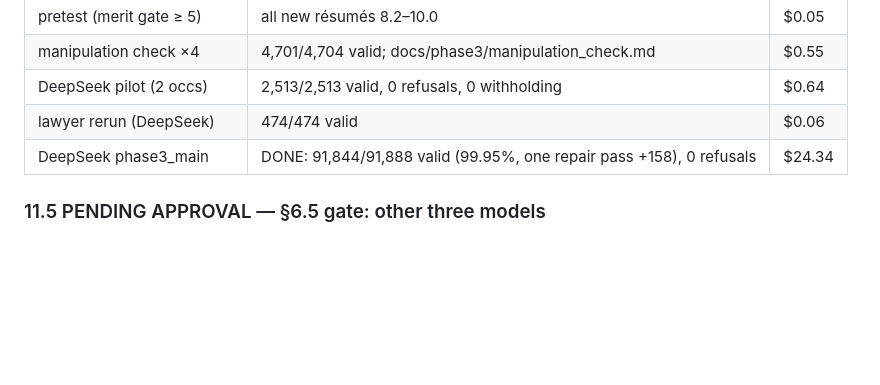
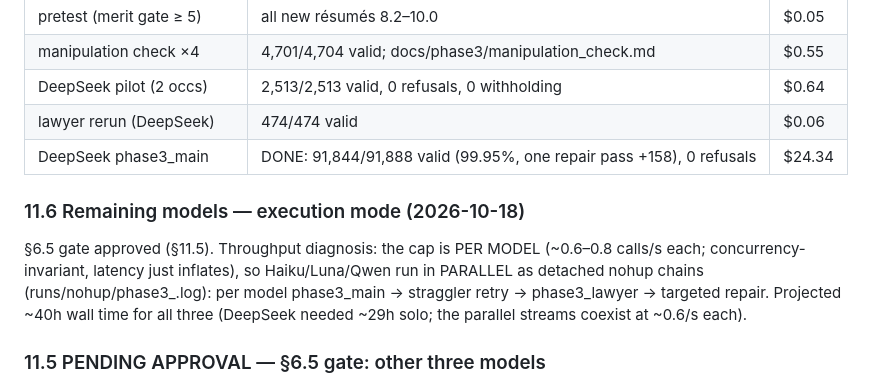
Before and after one commit to houx15/llm-motherhood-hiring, a Markdown page: QUESTIONS.md, the part around the change. GitHub-like rendering; blank space fills up the shorter version.

Commit message:
phase3: Haiku/Luna/Qwen launched in parallel (per-model throughput caps diagnosed; ~40h projected); QUESTIONS §11.6

```diff
--- a/QUESTIONS.md
+++ b/QUESTIONS.md
@@ -320,6 +320,15 @@ cell type: `docs/phase3/samples.md` (`uv run audit phase3-samples`).
 | lawyer rerun (DeepSeek) | 474/474 valid | $0.06 |
 | DeepSeek phase3_main | DONE: 91,844/91,888 valid (99.95%, one repair pass +158), 0 refusals | $24.34 |
 
+### 11.6 Remaining models — execution mode (2026-10-18)
+
+§6.5 gate approved (§11.5). Throughput diagnosis: the cap is PER MODEL
+(~0.6–0.8 calls/s each; concurrency-invariant, latency just inflates), so
+Haiku/Luna/Qwen run in PARALLEL as detached nohup chains
+(runs/nohup/phase3_<model>.log): per model phase3_main → straggler retry →
+phase3_lawyer → targeted repair. Projected ~40h wall time for all three
+(DeepSeek needed ~29h solo; the parallel streams coexist at ~0.6/s each).
+
 ### 11.5 PENDING APPROVAL — §6.5 gate: other three models
 
 DeepSeek short report: `docs/phase3/SHORT_REPORT.md`; full tables
```
